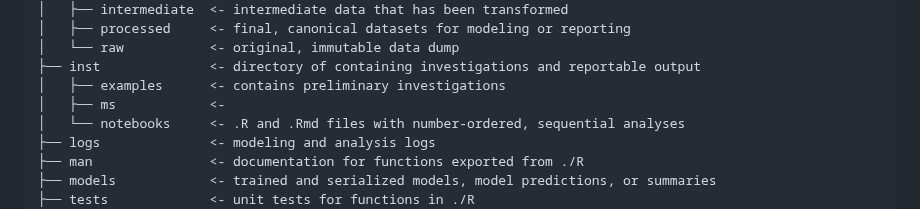
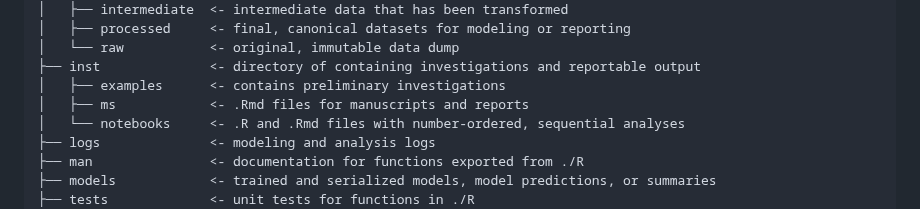
Before and after one commit to hmworsham/siteselection, a Markdown page: README.md, the part around one of its changes. GitHub-like rendering.

```diff
--- a/README.md
+++ b/README.md
@@ -31,7 +31,7 @@ The repository has the following structure:
 │	└── raw           <- original, immutable data dump
 ├── inst              <- directory of containing investigations and reportable output
 │	├── examples      <- contains preliminary investigations
-│	├── ms            <-
+│	├── ms            <- .Rmd files for manuscripts and reports
 │	└── notebooks     <- .R and .Rmd files with number-ordered, sequential analyses
 ├── logs              <- modeling and analysis logs
 ├── man               <- documentation for functions exported from ./R
```
Also changed, not shown: other parts of README.md (+3 -3 lines).
